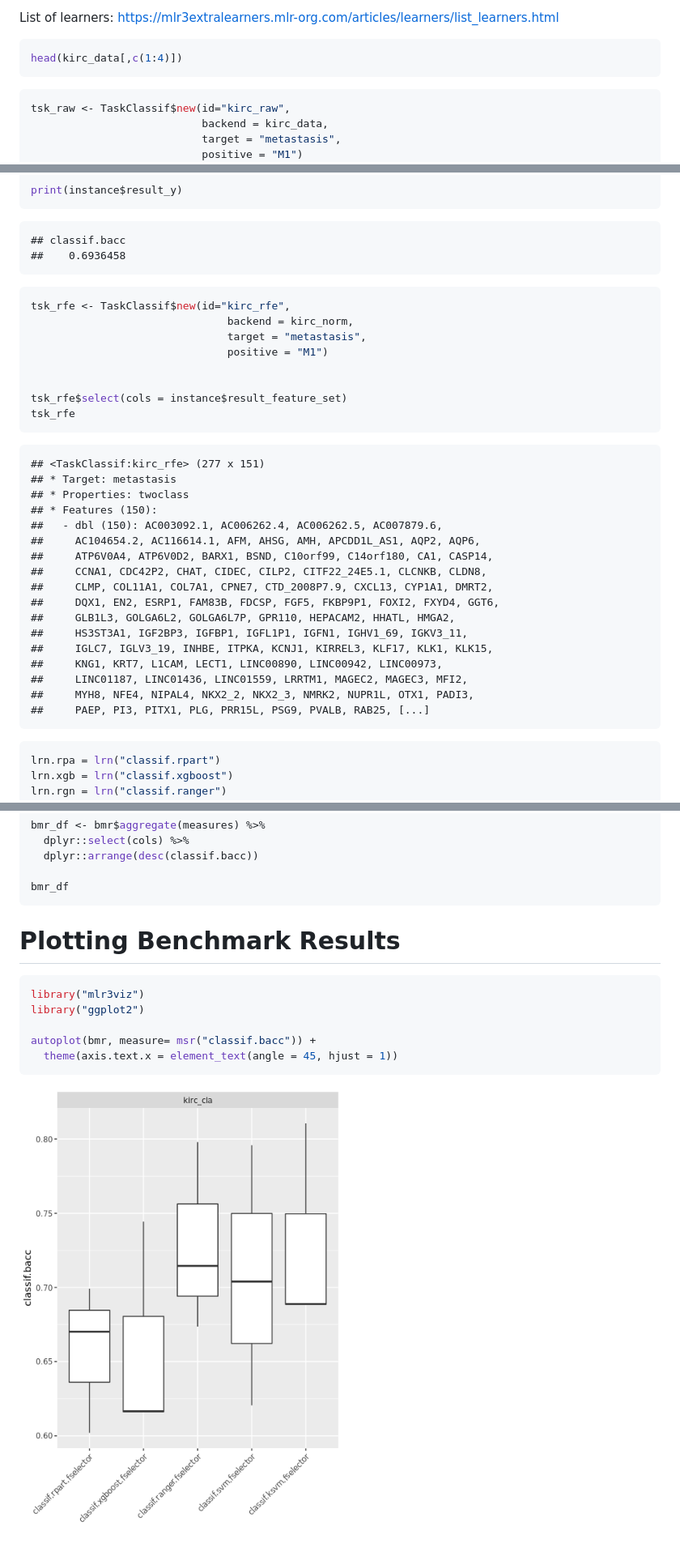
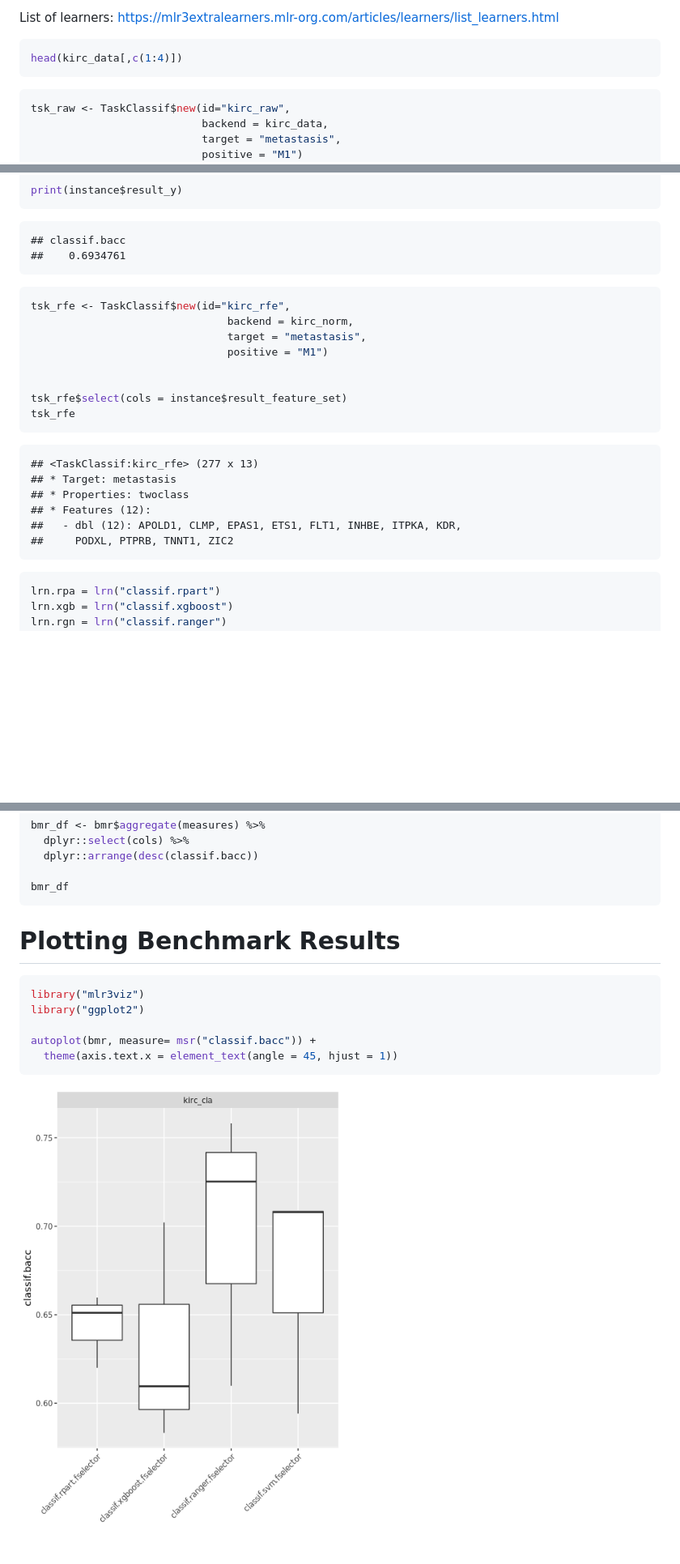
Before and after one commit to terrematte/minicurso_mlr3, a Markdown page: minicurso_mlr3_tutorial.md, 3 parts joined by grey strips. Shown: that part at 81% size. GitHub-like rendering; pictures changed too: figs/tutorial_unnamed-chunk-32-1.png (added); blank space fills up the shorter version.

````diff
--- a/minicurso_mlr3_tutorial.md
+++ b/minicurso_mlr3_tutorial.md
@@ -284,7 +294,7 @@ head(kirc_data[,c(1:4)])
 <div data-pagedtable="false">
 
 <script data-pagedtable-source type="application/json">
-{"columns":[{"label":[""],"name":["_rn_"],"type":[""],"align":["left"]},{"label":["SLC4A1"],"name":[1],"type":["dbl"],"align":["right"]},{"label":["HHATL"],"name":[2],"type":["dbl"],"align":["right"]},{"label":["SLC38A5"],"name":[3],"type":["dbl"],"align":["right"]},{"label":["ZIC2"],"name":[4],"type":["dbl"],"align":["right"]}],"data":[{"1":"9","2":"2","3":"87","4":"6","_rn_":"TCGA-A3-3387-01A"},{"1":"9","2":"5","3":"759","4":"1","_rn_":"TCGA-BP-4769-01A"},{"1":"1025","2":"32","3":"101","4":"9","_rn_":"TCGA-BP-4977-01A"},{"1":"7","2":"6","3":"2799","4":"4","_rn_":"TCGA-B0-5080-01A"},{"1":"9","2":"12","3":"358","4":"2","_rn_":"TCGA-CZ-4862-01A"},{"1":"30","2":"81","3":"152","4":"1","_rn_":"TCGA-BP-4758-01A"}],"options":{"columns":{"min":{},"max":[10]},"rows":{"min":[10],"max":[10]},"pages":{}}}
+{"columns":[{"label":[""],"name":["_rn_"],"type":[""],"align":["left"]},{"label":["SLC4A1"],"name":[1],"type":["dbl"],"align":["right"]},{"label":["HHATL"],"name":[2],"type":["dbl"],"align":["right"]},{"label":["SLC38A5"],"name":[3],"type":["dbl"],"align":["right"]},{"label":["CD44"],"name":[4],"type":["dbl"],"align":["right"]}],"data":[{"1":"9","2":"2","3":"87","4":"9706","_rn_":"TCGA-A3-3387-01A"},{"1":"9","2":"5","3":"759","4":"23873","_rn_":"TCGA-BP-4769-01A"},{"1":"1025","2":"32","3":"101","4":"7973","_rn_":"TCGA-BP-4977-01A"},{"1":"7","2":"6","3":"2799","4":"18316","_rn_":"TCGA-B0-5080-01A"},{"1":"9","2":"12","3":"358","4":"9757","_rn_":"TCGA-CZ-4862-01A"},{"1":"30","2":"81","3":"152","4":"8484","_rn_":"TCGA-BP-4758-01A"}],"options":{"columns":{"min":{},"max":[10]},"rows":{"min":[10],"max":[10]},"pages":{}}}
   </script>
 
 </div>
@@ -533,7 +545,7 @@ print(instance$result_y)
 ```
 
     ## classif.bacc
-    ##    0.6936458
+    ##    0.6934761
 
 ``` r
 tsk_rfe <- TaskClassif$new(id="kirc_rfe",
@@ -546,23 +558,12 @@ tsk_rfe$select(cols = instance$result_feature_set)
 tsk_rfe
 ```
 
-    ## <TaskClassif:kirc_rfe> (277 x 151)
+    ## <TaskClassif:kirc_rfe> (277 x 13)
     ## * Target: metastasis
     ## * Properties: twoclass
-    ## * Features (150):
-    ##   - dbl (150): AC003092.1, AC006262.4, AC006262.5, AC007879.6,
-    ##     AC104654.2, AC116614.1, AFM, AHSG, AMH, APCDD1L_AS1, AQP2, AQP6,
-    ##     ATP6V0A4, ATP6V0D2, BARX1, BSND, C10orf99, C14orf180, CA1, CASP14,
-    ##     CCNA1, CDC42P2, CHAT, CIDEC, CILP2, CITF22_24E5.1, CLCNKB, CLDN8,
-    ##     CLMP, COL11A1, COL7A1, CPNE7, CTD_2008P7.9, CXCL13, CYP1A1, DMRT2,
-    ##     DQX1, EN2, ESRP1, FAM83B, FDCSP, FGF5, FKBP9P1, FOXI2, FXYD4, GGT6,
-    ##     GLB1L3, GOLGA6L2, GOLGA6L7P, GPR110, HEPACAM2, HHATL, HMGA2,
-    ##     HS3ST3A1, IGF2BP3, IGFBP1, IGFL1P1, IGFN1, IGHV1_69, IGKV3_11,
-    ##     IGLC7, IGLV3_19, INHBE, ITPKA, KCNJ1, KIRREL3, KLF17, KLK1, KLK15,
-    ##     KNG1, KRT7, L1CAM, LECT1, LINC00890, LINC00942, LINC00973,
-    ##     LINC01187, LINC01436, LINC01559, LRRTM1, MAGEC2, MAGEC3, MFI2,
-    ##     MYH8, NFE4, NIPAL4, NKX2_2, NKX2_3, NMRK2, NUPR1L, OTX1, PADI3,
-    ##     PAEP, PI3, PITX1, PLG, PRR15L, PSG9, PVALB, RAB25, [...]
+    ## * Features (12):
+    ##   - dbl (12): APOLD1, CLMP, EPAS1, ETS1, FLT1, INHBE, ITPKA, KDR,
+    ##     PODXL, PTPRB, TNNT1, ZIC2
 
 ``` r
 lrn.rpa = lrn("classif.rpart")
@@ -790,7 +782,7 @@ bmr_df
 <div data-pagedtable="false">
 
 <script data-pagedtable-source type="application/json">
-{"columns":[{"label":["task_id"],"name":[1],"type":["chr"],"align":["left"]},{"label":["learner_id"],"name":[2],"type":["chr"],"align":["left"]},{"label":["classif.bacc"],"name":[3],"type":["dbl"],"align":["right"]},{"label":["classif.sensitivity"],"name":[4],"type":["dbl"],"align":["right"]},{"label":["classif.specificity"],"name":[5],"type":["dbl"],"align":["right"]}],"data":[{"1":"kirc_cla","2":"classif.ksvm.fselector","3":"0.7292395","4":"0.5034948","5":"0.9549842"},{"1":"kirc_cla","2":"classif.ranger.fselector","3":"0.7287103","4":"0.5025071","5":"0.9549134"},{"1":"kirc_cla","2":"classif.svm.fselector","3":"0.7067860","4":"0.4788034","5":"0.9347685"},{"1":"kirc_cla","2":"classif.xgboost.fselector","3":"0.6589721","4":"0.4783286","5":"0.8396156"},{"1":"kirc_cla","2":"classif.rpart.fselector","3":"0.6570917","4":"0.4392783","5":"0.8749052"}],"options":{"columns":{"min":{},"max":[10]},"rows":{"min":[10],"max":[10]},"pages":{}}}
+{"columns":[{"label":["task_id"],"name":[1],"type":["chr"],"align":["left"]},{"label":["learner_id"],"name":[2],"type":["chr"],"align":["left"]},{"label":["classif.bacc"],"name":[3],"type":["dbl"],"align":["right"]},{"label":["classif.sensitivity"],"name":[4],"type":["dbl"],"align":["right"]},{"label":["classif.specificity"],"name":[5],"type":["dbl"],"align":["right"]}],"data":[{"1":"kirc_cla","2":"classif.ranger.fselector","3":"0.6977408","4":"0.4539239","5":"0.9415578"},{"1":"kirc_cla","2":"classif.svm.fselector","3":"0.6702514","4":"0.3891997","5":"0.9513031"},{"1":"kirc_cla","2":"classif.rpart.fselector","3":"0.6435958","4":"0.4508936","5":"0.8362980"},{"1":"kirc_cla","2":"classif.xgboost.fselector","3":"0.6316448","4":"0.4528361","5":"0.8104535"}],"options":{"columns":{"min":{},"max":[10]},"rows":{"min":[10],"max":[10]},"pages":{}}}
   </script>
 
 </div>
@@ -805,4 +797,4 @@ autoplot(bmr, measure= msr("classif.bacc")) +
   theme(axis.text.x = element_text(angle = 45, hjust = 1))
 ```
 
-![](figs/tutorial_unnamed-chunk-31-1.png)<!-- -->
+![](figs/tutorial_unnamed-chunk-32-1.png)<!-- -->
````
Also changed, not shown: other parts of minicurso_mlr3_tutorial.md (+114 -111 lines), figs/tutorial_unnamed-chunk-26-1.png, figs/tutorial_unnamed-chunk-27-1.png (added), 1 other file.
